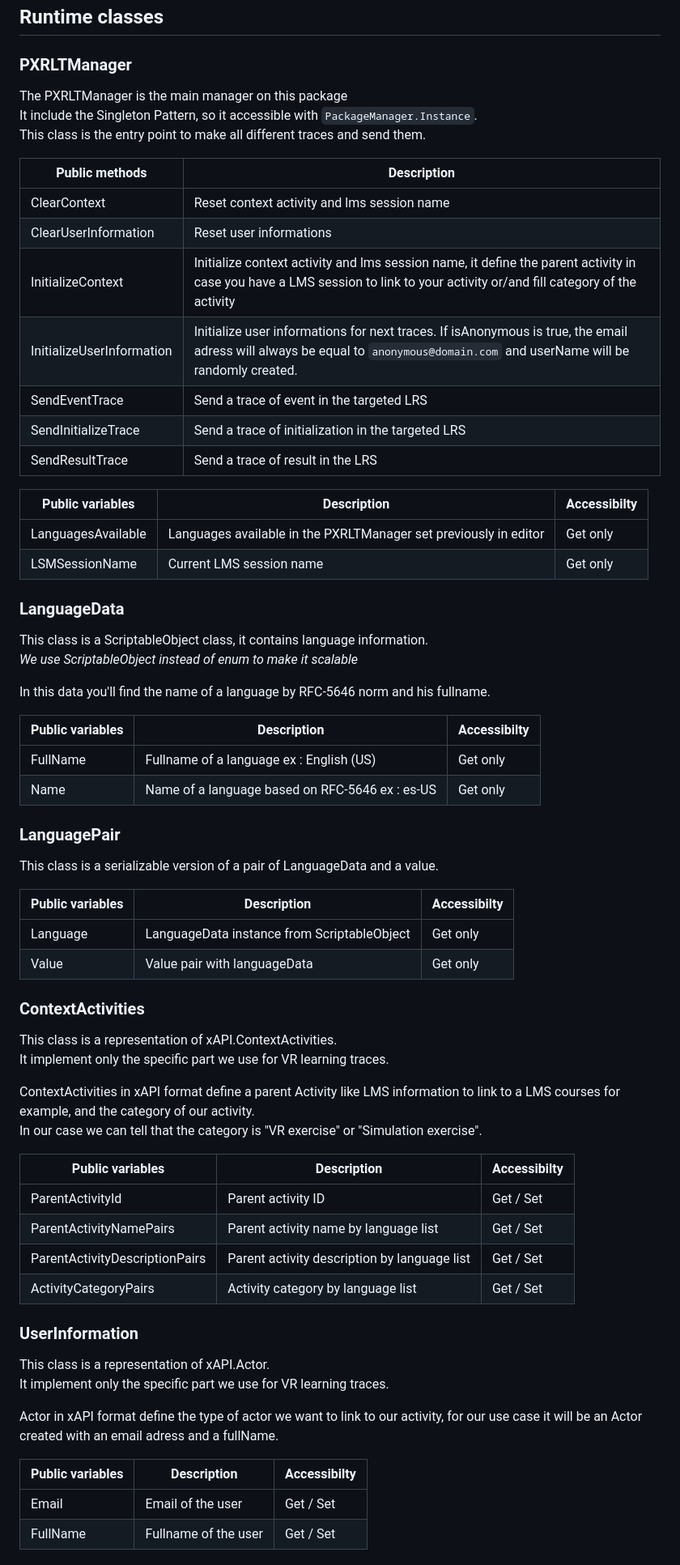
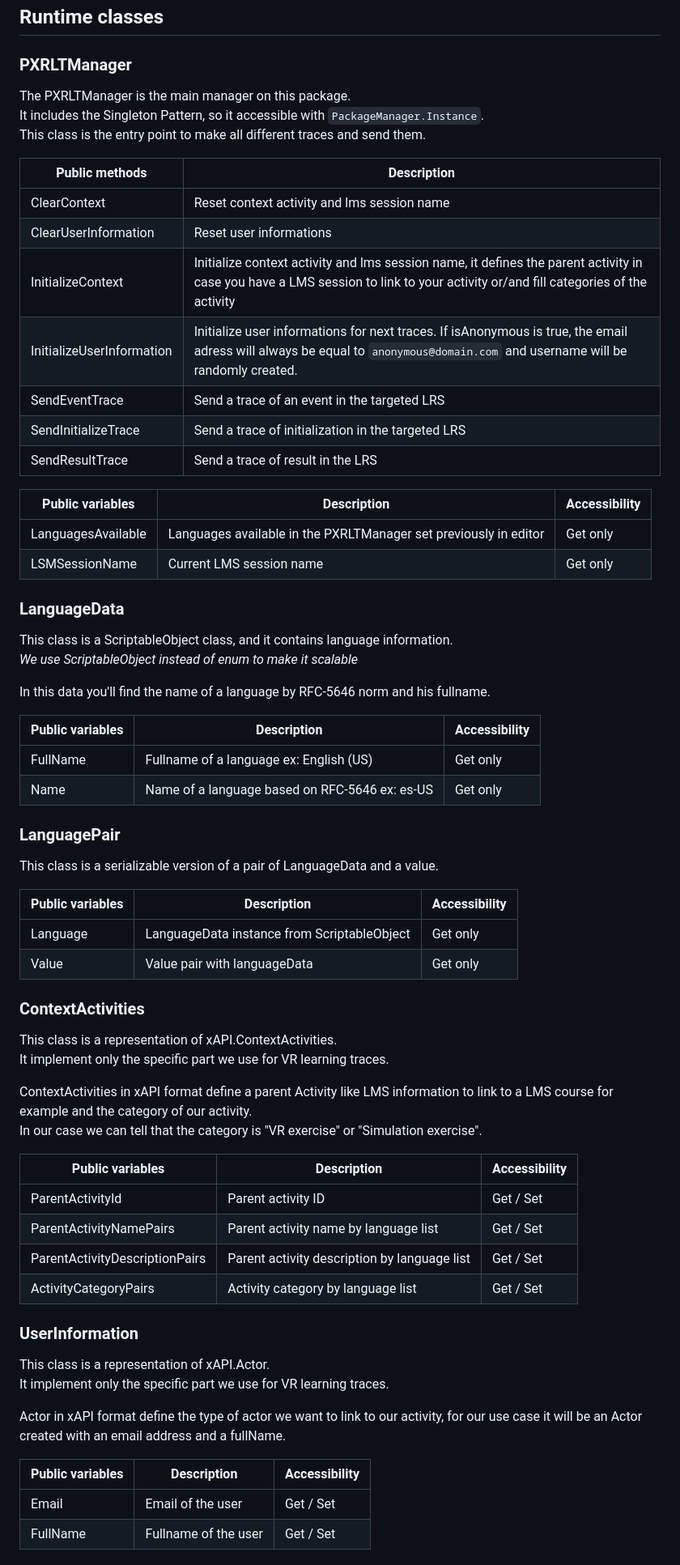
Before and after one commit to Prometheus-X-association/learning-traces, a Markdown page: docs/TechnicalDocument.md, the part around the change printed below. Shown: that part at 81% size. GitHub-like rendering.

Commit message:
fix: technical document english correction

```diff
--- a/docs/TechnicalDocument.md
+++ b/docs/TechnicalDocument.md
@@ -6,44 +6,44 @@ In this document, you will learn how to use the PTX_learningTraces package.
 
 ### PXRLTManager
 
-The PXRLTManager is the main manager on this package\
-It include the Singleton Pattern, so it accessible with `PackageManager.Instance`.\
+The PXRLTManager is the main manager on this package.\
+It includes the Singleton Pattern, so it accessible with `PackageManager.Instance`.\
 This class is the entry point to make all different traces and send them.
 
 | Public methods       | Description       |
 |---------------|-------------------|
 | ClearContext              | Reset context activity and lms session name |
 | ClearUserInformation      | Reset user informations |
-| InitializeContext         | Initialize context activity and lms session name, it define the parent activity in case you have a LMS session to link to your activity or/and fill category of the activity |
-| InitializeUserInformation | Initialize user informations for next traces. If isAnonymous is true, the email adress will always be equal to `anonymous@domain.com` and userName will be randomly created.|
-| SendEventTrace            | Send a trace of event in the targeted LRS |
+| InitializeContext         | Initialize context activity and lms session name, it defines the parent activity in case you have a LMS session to link to your activity or/and fill categories of the activity |
+| InitializeUserInformation | Initialize user informations for next traces. If isAnonymous is true, the email adress will always be equal to `anonymous@domain.com` and username will be randomly created.|
+| SendEventTrace            | Send a trace of an event in the targeted LRS |
 | SendInitializeTrace       | Send a trace of initialization in the targeted LRS |
 | SendResultTrace           | Send a trace of result in the LRS |
 
 
-| Public variables      | Description       | Accessibilty |
+| Public variables      | Description       | Accessibility |
 | --------------------- | ----------------- | ------- |
 | LanguagesAvailable    | Languages available in the PXRLTManager set previously in editor  | Get only |
 | LSMSessionName        | Current LMS session name                                          | Get only |
 
 ### LanguageData
 
-This class is a ScriptableObject class, it contains language information.\
+This class is a ScriptableObject class, and it contains language information.\
 _We use ScriptableObject instead of enum to make it scalable_
 
 In this data you'll find the name of a language by RFC-5646 norm and his fullname.
 
-| Public variables      | Description       | Accessibilty |
+| Public variables      | Description       | Accessibility |
 | --------------------- | ----------------- | ------- |
-| FullName    | Fullname of a language ex : English (US)        | Get only |
-| Name        | Name of a language based on RFC-5646 ex : es-US | Get only |
+| FullName    | Fullname of a language ex: English (US)        | Get only |
+| Name        | Name of a language based on RFC-5646 ex: es-US | Get only |
 
 
 ### LanguagePair
 
 This class is a serializable version of a pair of LanguageData and a value.
 
-| Public variables      | Description       | Accessibilty |
+| Public variables      | Description       | Accessibility |
 | --------------------- | ----------------- | ------- |
 | Language    | LanguageData instance from ScriptableObject     | Get only |
 | Value       | Value pair with languageData                    | Get only |
@@ -54,10 +54,10 @@ This class is a serializable version of a pair of LanguageData and a value.
 This class is a representation of xAPI.ContextActivities.\
 It implement only the specific part we use for VR learning traces.
 
-ContextActivities in xAPI format define a parent Activity like LMS information to link to a LMS courses for example, and the category of our activity.\
+ContextActivities in xAPI format define a parent Activity like LMS information to link to a LMS course for example and the category of our activity.\
 In our case we can tell that the category is "VR exercise" or "Simulation exercise".
 
-| Public variables      | Description       | Accessibilty |
+| Public variables      | Description       | Accessibility |
 | --------------------- | ----------------- | ------- |
 | ParentActivityId                  | Parent activity ID                              | Get / Set |
 | ParentActivityNamePairs           | Parent activity name by language list           | Get / Set |
@@ -69,9 +69,9 @@ In our case we can tell that the category is "VR exercise" or "Simulation exerci
 This class is a representation of xAPI.Actor.\
 It implement only the specific part we use for VR learning traces.
 
-Actor in xAPI format define the type of actor we want to link to our activity, for our use case it will be an Actor created with an email adress and a fullName.
+Actor in xAPI format define the type of actor we want to link to our activity, for our use case it will be an Actor created with an email address and a fullName.
 
-| Public variables      | Description       | Accessibilty |
+| Public variables      | Description       | Accessibility |
 | --------------------- | ----------------- | ------- |
 | Email       | Email of the user        | Get / Set |
 | FullName    | Fullname of the user     | Get / Set |
```
Also changed, not shown: other parts of docs/TechnicalDocument.md (+10 -10 lines), README.md (+7 -7 lines).
